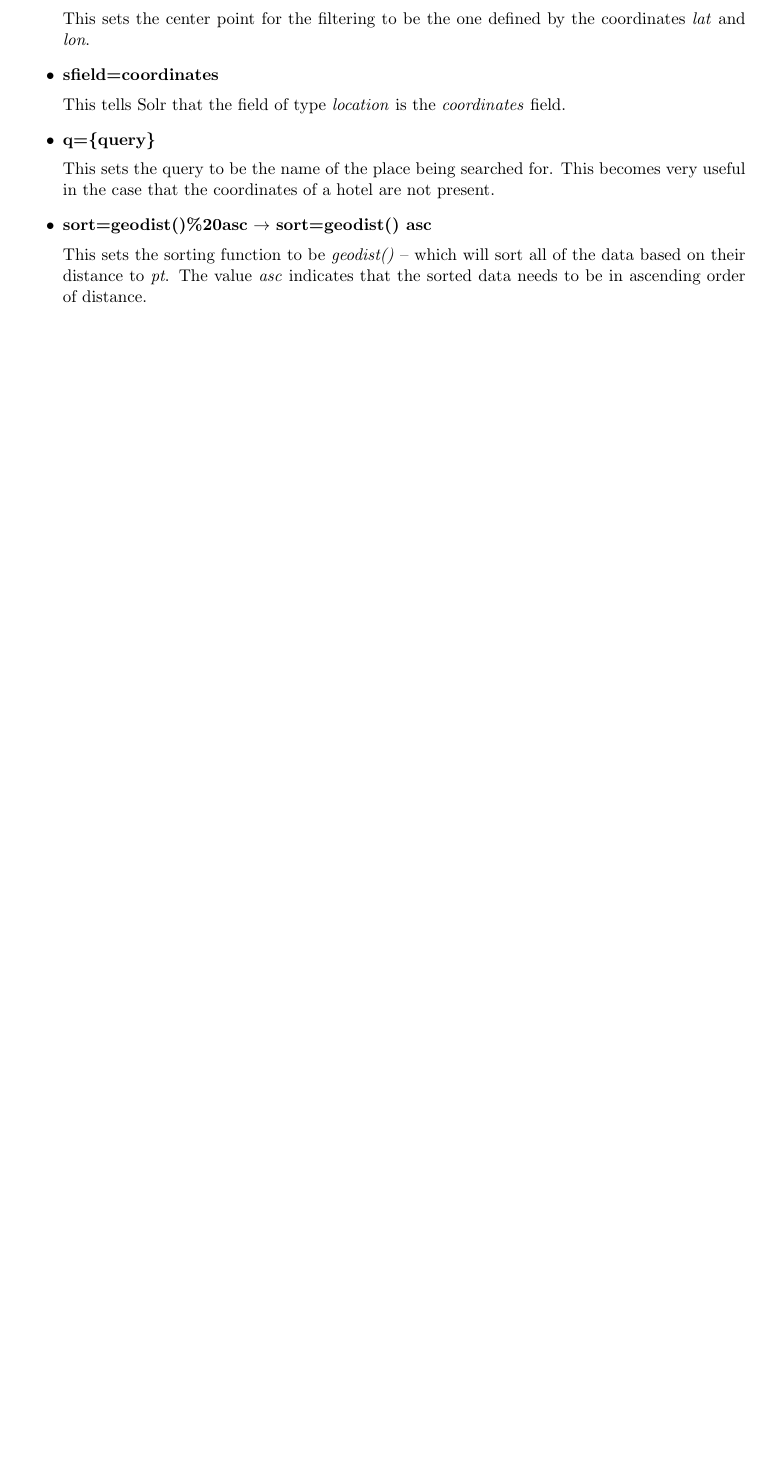
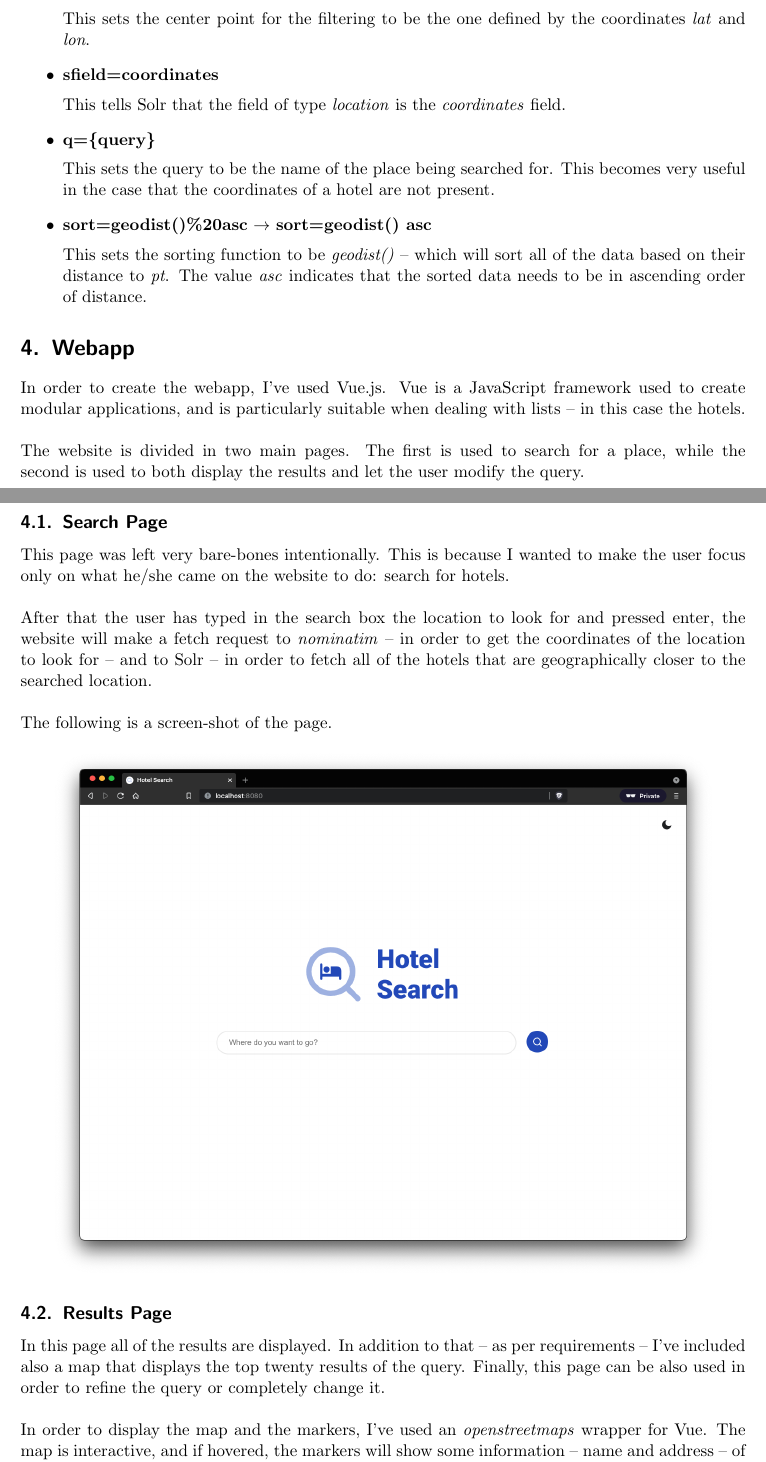
Before and after one commit to hotel-se/docs, a LaTeX document (report/report.tex): part of page 4 of 4 before the commit and two parts of pages 4 and 5 of 6 after it, the two joined at a grey line, cut so that both start at the same text, the shorter picture padded with empty space. Compiled offline with pdfLaTeX.

Commit message:
finished webapp section

```diff
--- a/report/report.tex
+++ b/report/report.tex
@@ -145,3 +145,19 @@ Breaking down this long query, we can see the following parameters being passed
 	This sets the sorting function to be \textit{geodist()} -- which will sort all of the data based on their distance to \textit{pt}. The value \textit{asc} indicates that the sorted data needs to be in ascending order of distance.
 \end{itemize}
 
+\section{Webapp}
+In order to create the webapp, I've used Vue.js. Vue is a JavaScript framework used to create modular applications, and is particularly suitable when dealing with lists -- in this case the hotels. \\ \\
+The website is divided in two main pages. The first is used to search for a place, while the second is used to both display the results and let the user modify the query.
+
+\subsection{Search Page}
+This page was left very bare-bones intentionally. This is because I wanted to make the user focus only on what he/she came on the website to do: search for hotels. \\ \\
+After that the user has typed in the search box the location to look for and pressed enter, the website will make a fetch request to \textit{nominatim} -- in order to get the coordinates of the location to look for -- and to Solr -- in order to fetch all of the hotels that are geographically closer to the searched location. \\ \\
+The following is a screen-shot of the page.
+
+\begin{center}
+	\includegraphics[width=15cm]{./main.png}
+\end{center}
+
+\subsection{Results Page}
+In this page all of the results are displayed. In addition to that -- as per requirements -- I've included also a map that displays the top twenty results of the query. Finally, this page can be also used in order to refine the query or completely change it. \\ \\
+In order to display the map and the markers, I've used an \textit{openstreetmaps} wrapper for Vue. The map is interactive, and if hovered, the markers will show some information -- name and address -- of the respective hotel. The reason behind showing only the name and the address in the tool-tip of the marker, is that more information would have resulted in a bigger tool-tip and a less aesthetically pleasing design. Moreover, all of the information relative to every single hotel is displayed under the map. \\ \\
@@ -147,0 +170 @@ Breaking down this long query, we can see the following parameters being passed
+	\item \textbf{Rating}
```
Also changed, not shown: report/assets/main.png (added), report/assets/results.png (added), report/report.pdf, report/report.tex (18 more changed lines), 1 other file.
